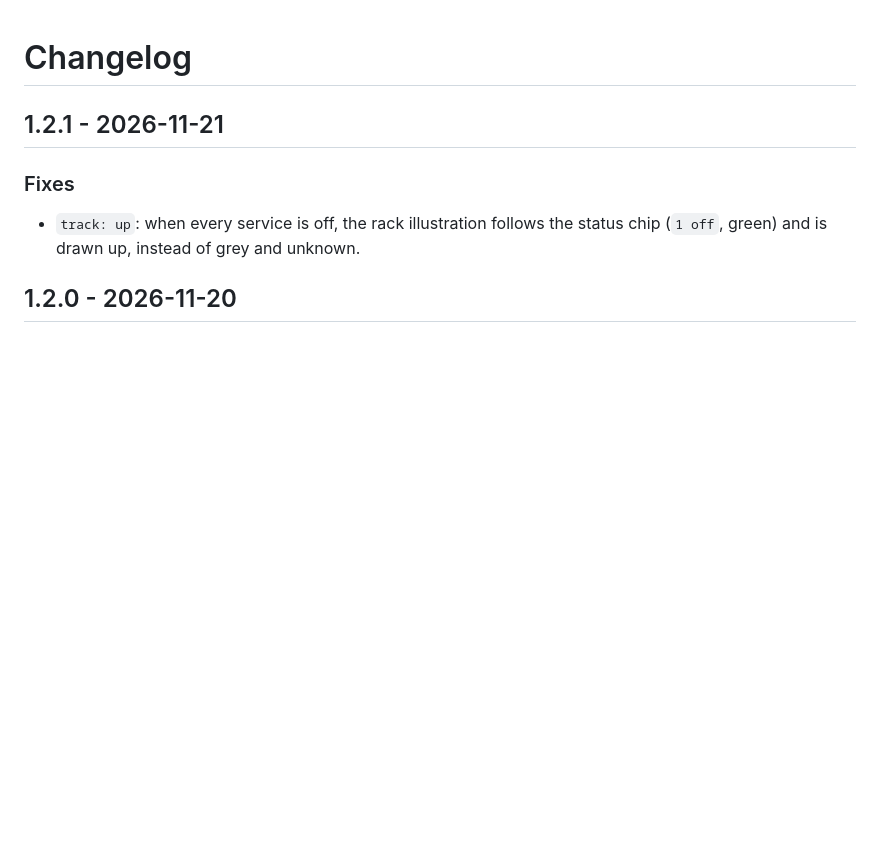
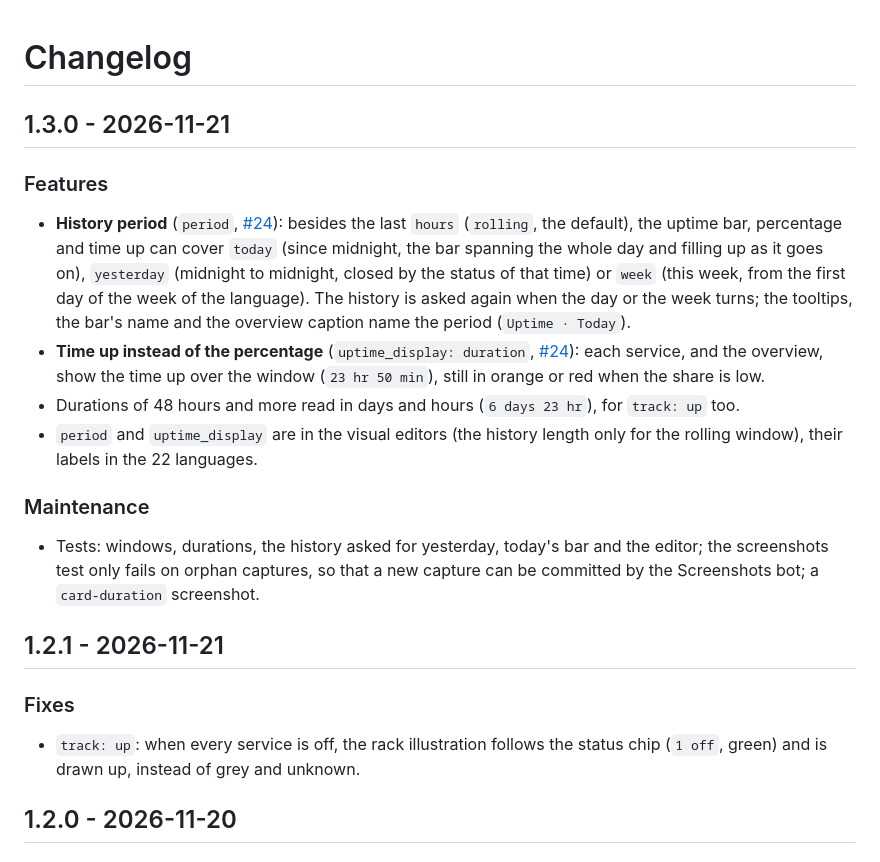
Before and after one commit to juju35/ha-uptime-card, a Markdown page: CHANGELOG.md, the part around the change. GitHub-like rendering; blank space fills up the shorter version.

```diff
--- a/CHANGELOG.md
+++ b/CHANGELOG.md
@@ -1,4 +1,15 @@
 # Changelog
+
+## 1.3.0 - 2026-11-21
+
+### Features
+- **History period** (`period`, [#24](https://github.com/juju35/ha-uptime-card/issues/24)): besides the last `hours` (`rolling`, the default), the uptime bar, percentage and time up can cover `today` (since midnight, the bar spanning the whole day and filling up as it goes on), `yesterday` (midnight to midnight, closed by the status of that time) or `week` (this week, from the first day of the week of the language). The history is asked again when the day or the week turns; the tooltips, the bar's name and the overview caption name the period (`Uptime · Today`).
+- **Time up instead of the percentage** (`uptime_display: duration`, [#24](https://github.com/juju35/ha-uptime-card/issues/24)): each service, and the overview, show the time up over the window (`23 hr 50 min`), still in orange or red when the share is low.
+- Durations of 48 hours and more read in days and hours (`6 days 23 hr`), for `track: up` too.
+- `period` and `uptime_display` are in the visual editors (the history length only for the rolling window), their labels in the 22 languages.
+
+### Maintenance
+- Tests: windows, durations, the history asked for yesterday, today's bar and the editor; the screenshots test only fails on orphan captures, so that a new capture can be committed by the Screenshots bot; a `card-duration` screenshot.
 
 ## 1.2.1 - 2026-11-21
 
```
Also changed, not shown: README.md (+13 -2 lines), screenshots/card-duration-dark.png (added), screenshots/card-duration.png (added), screenshots/up-dark.gif, screenshots/up.gif, 8 other files.
